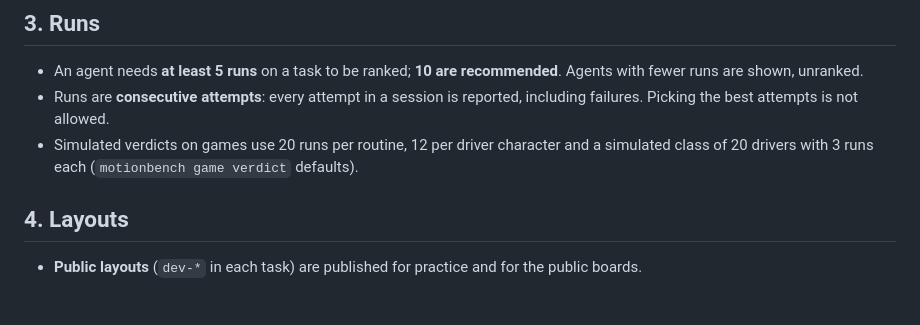
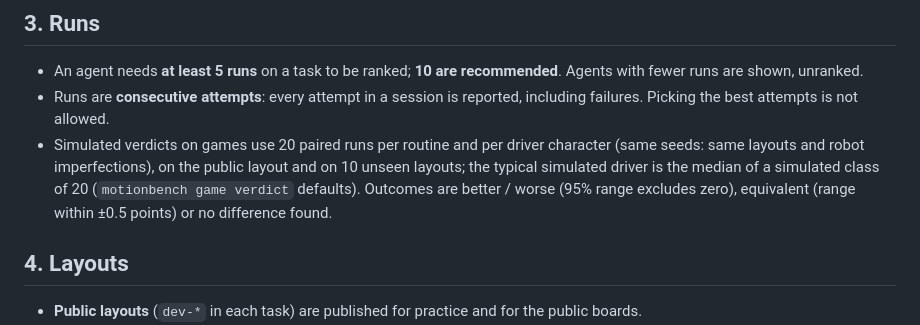
Before and after one commit to motionbenchmark/mb-core, a Markdown page: docs/protocol.md, the part around the change. GitHub-like rendering; blank space fills up the shorter version.

Commit message:
protocol: paired verdict design and outcomes
Co-Authored-By: Claude Opus 5.5 <noreply@anthropic.com>
Claude-Session: https://claude.ai/code/session_01GBRJ98KZ5awE8JnFq5cd1f

```diff
--- a/docs/protocol.md
+++ b/docs/protocol.md
@@ -34,8 +34,11 @@ Draft, open for comment (GitHub Discussions, category "Protocol").
   Agents with fewer runs are shown, unranked.
 - Runs are **consecutive attempts**: every attempt in a session is reported, including
   failures. Picking the best attempts is not allowed.
-- Simulated verdicts on games use 20 runs per routine, 12 per driver character and a
-  simulated class of 20 drivers with 3 runs each (`motionbench game verdict` defaults).
+- Simulated verdicts on games use 20 paired runs per routine and per driver character
+  (same seeds: same layouts and robot imperfections), on the public layout and on 10
+  unseen layouts; the typical simulated driver is the median of a simulated class of 20
+  (`motionbench game verdict` defaults). Outcomes are better / worse (95% range excludes
+  zero), equivalent (range within ±0.5 points) or no difference found.
 
 ## 4. Layouts
 
```
